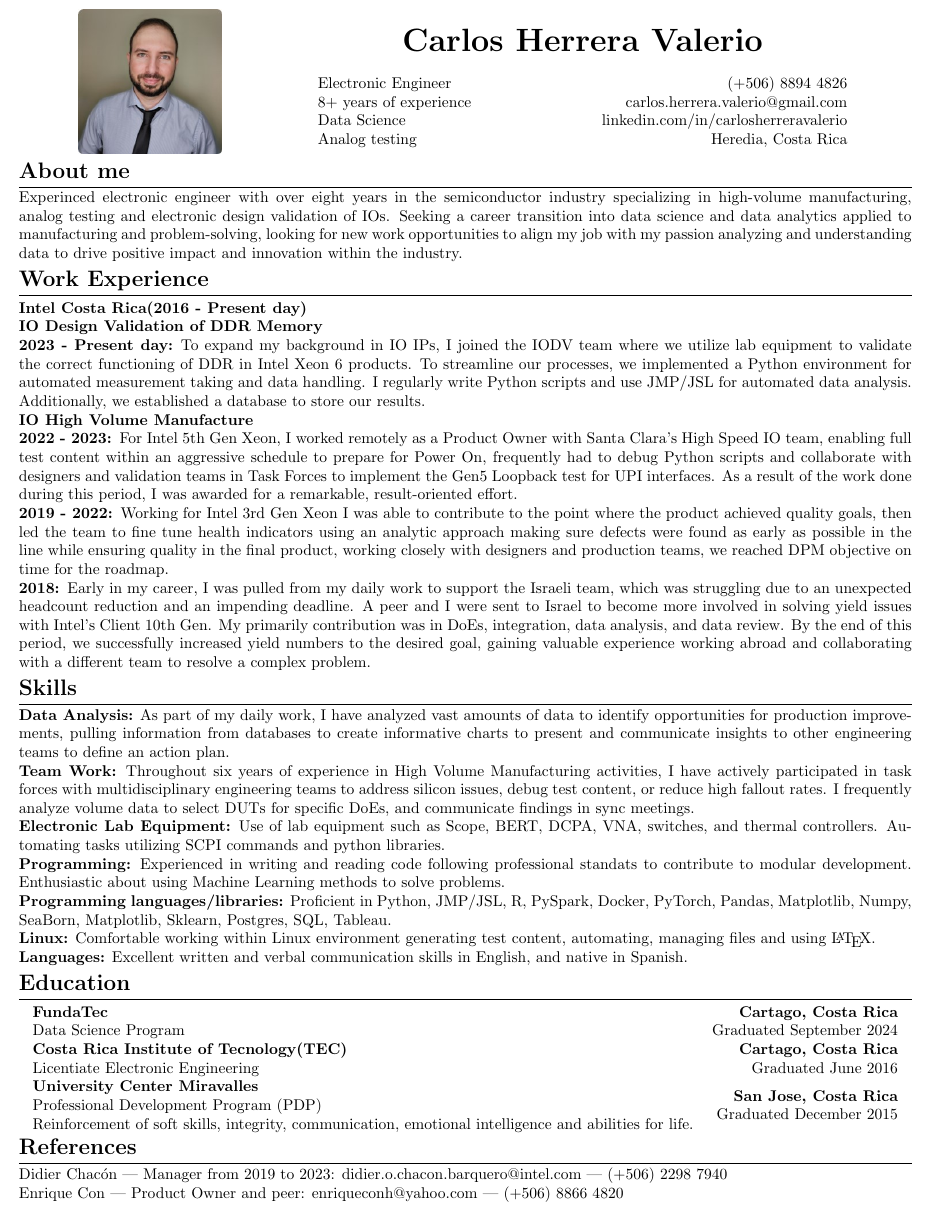
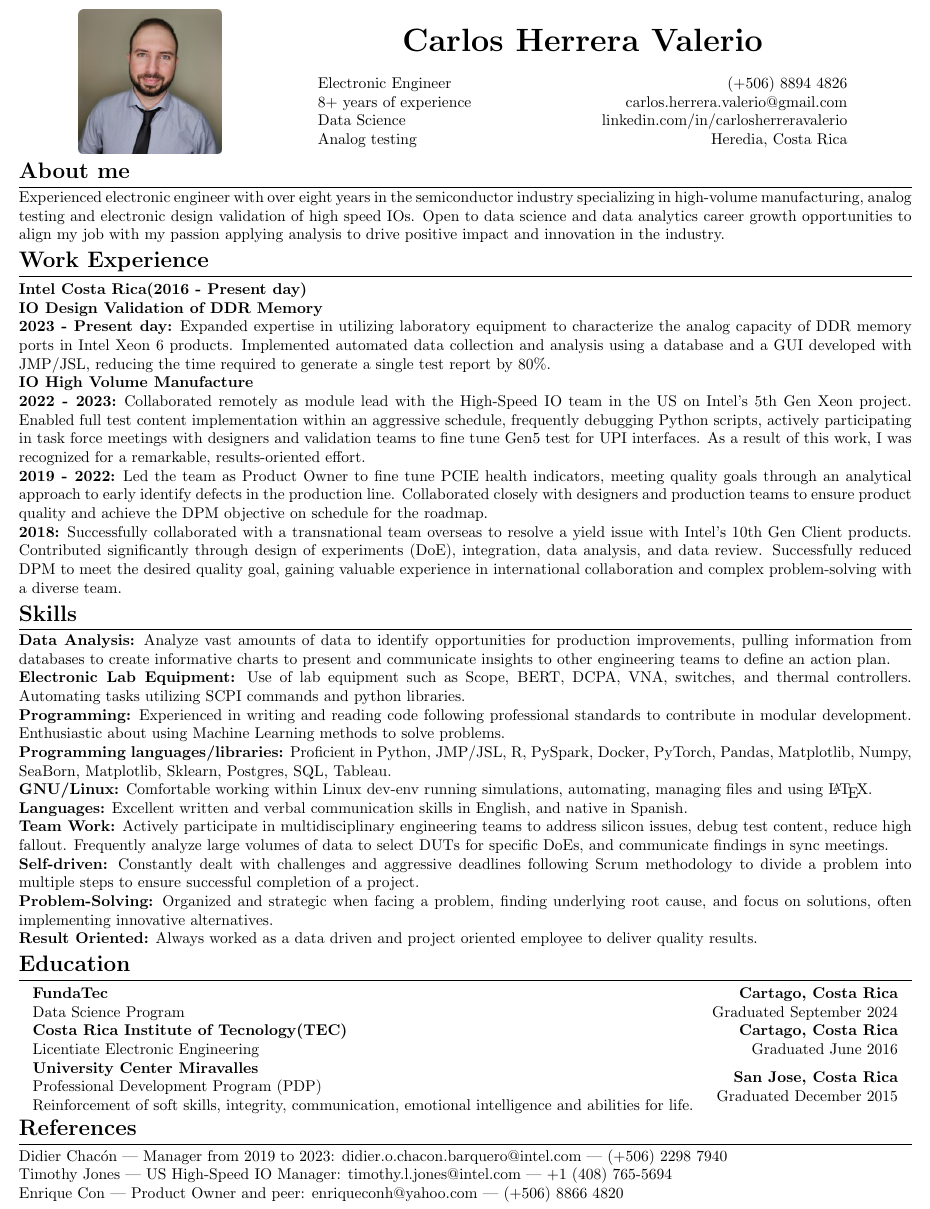
Before and after one commit to cmherrera/portfolio, a LaTeX CV (assets/CV/CV-Carlos_Herrera_Valerio.tex): part of the page, cut so that both start at the same text. Compiled offline with pdfLaTeX.

Commit message:
CV Update

```diff
--- a/assets/CV/CV-Carlos_Herrera_Valerio.tex
+++ b/assets/CV/CV-Carlos_Herrera_Valerio.tex
@@ -75,31 +75,32 @@
 
 \section{About me}
 \noindent
-Experinced electronic engineer with over eight years in the semiconductor industry specializing in high-volume manufacturing, analog testing and electronic design validation of IOs. Seeking a career transition into data science and data analytics applied to manufacturing and problem-solving, looking for new work opportunities to align my job with my passion analyzing and understanding data to drive positive impact and innovation within the industry.
+Experienced electronic engineer with over eight years in the semiconductor industry specializing in high-volume manufacturing, analog testing and electronic design validation of high speed IOs. Open to data science and data analytics career growth opportunities to align my job with my passion applying analysis to drive positive impact and innovation in the industry.
 
 \section{Work Experience}
 \subsection{Intel Costa Rica(2016 - Present day)}
-
 \subsubsection{IO Design Validation of DDR Memory}
 \subsubsection{2023 - Present day:}
-To expand my background in IO IPs, I joined the IODV team where we utilize lab equipment to validate the correct functioning of DDR in Intel Xeon 6 products. To streamline our processes, we implemented a Python environment for automated measurement taking and data handling. I regularly write Python scripts and use JMP/JSL for automated data analysis. Additionally, we established a database to store our results.
-
+Expanded expertise in utilizing laboratory equipment to characterize the analog capacity of DDR memory ports in Intel Xeon 6 products. Implemented automated data collection and analysis using a database and a GUI developed with JMP/JSL, reducing the time required to generate a single test report by 80\%.
 \subsubsection{IO High Volume Manufacture}
 \subsubsection{2022 - 2023:}
-For Intel 5th Gen Xeon, I worked remotely as a Product Owner with Santa Clara’s High Speed IO team, enabling full test content within an aggressive schedule to prepare for Power On, frequently had to debug Python scripts and collaborate with designers and validation teams in Task Forces to implement the Gen5 Loopback test for UPI interfaces. As a result of the work done during this period, I was awarded for a remarkable, result-oriented effort.
+Collaborated remotely as module lead with the High-Speed IO team in the US on Intel’s 5th Gen Xeon project. Enabled full test content implementation within an aggressive schedule, frequently debugging Python scripts, actively participating in task force meetings with designers and validation teams to fine tune Gen5 test for UPI interfaces. As a result of this work, I was recognized for a remarkable, results-oriented effort.
 \subsubsection{2019 - 2022:}
-Working for Intel 3rd Gen Xeon I was able to contribute to the point where the product achieved quality goals, then led the team to fine tune health indicators using an analytic approach making sure defects were found as early as possible in the line while ensuring quality in the final product, working closely with designers and production teams, we reached DPM objective on time for the roadmap.
+Led the team as Product Owner to fine tune PCIE health indicators, meeting quality goals through an analytical approach to early identify defects in the production line. Collaborated closely with designers and production teams to ensure product quality and achieve the DPM objective on schedule for the roadmap.
 \subsubsection{2018:}
-Early in my career, I was pulled from my daily work to support the Israeli team, which was struggling due to an unexpected headcount reduction and an impending deadline. A peer and I were sent to Israel to become more involved in solving yield issues with Intel's Client 10th Gen. My primarily contribution was in DoEs, integration, data analysis, and data review. By the end of this period, we successfully increased yield numbers to the desired goal, gaining valuable experience working abroad and collaborating with a different team to resolve a complex problem.
+Successfully collaborated with a transnational team overseas to resolve a yield issue with Intel’s 10th Gen Client products. Contributed significantly through design of experiments (DoE), integration, data analysis, and data review. Successfully reduced DPM to meet the desired quality goal, gaining valuable experience in international collaboration and complex problem-solving with a diverse team.
 
 \section{Skills}
-\noindent\textbf{Data Analysis:} As part of my daily work, I have analyzed vast amounts of data to identify opportunities for production improvements, pulling information from databases to create informative charts to present and communicate insights to other engineering teams to define an action plan.\\
-\textbf{Team Work:} Throughout six years of experience in High Volume Manufacturing activities, I have actively participated in task forces with multidisciplinary engineering teams to address silicon issues, debug test content, or reduce high fallout rates. I frequently analyze volume data to select DUTs for specific DoEs, and communicate findings in sync meetings.\\
+\noindent\textbf{Data Analysis:} Analyze vast amounts of data to identify opportunities for production improvements, pulling information from databases to create informative charts to present and communicate insights to other engineering teams to define an action plan.\\
 \textbf{Electronic Lab Equipment:} Use of lab equipment such as Scope, BERT, DCPA, VNA, switches, and thermal controllers. Automating tasks utilizing SCPI commands and python libraries.\\
-\textbf{Programming:} Experienced in writing and reading code following professional standats to contribute to modular development. Enthusiastic about using Machine Learning methods to solve problems.\\
+\textbf{Programming:} Experienced in writing and reading code following professional standards to contribute in modular development. Enthusiastic about using Machine Learning methods to solve problems.\\
 \textbf{Programming languages/libraries:} Proficient in Python, JMP/JSL, R, PySpark, Docker, PyTorch, Pandas, Matplotlib, Numpy, SeaBorn, Matplotlib, Sklearn, Postgres, SQL, Tableau.\\
-\textbf{Linux:} Comfortable working within Linux environment generating test content, automating, managing files and using \LaTeX .\\
-\textbf{Languages:} Excellent written and verbal communication skills in English, and native in Spanish.
+\textbf{GNU/Linux:} Comfortable working within Linux dev-env running simulations, automating, managing files and using \LaTeX .\\
+\textbf{Languages:} Excellent written and verbal communication skills in English, and native in Spanish.\\
+\textbf{Team Work:} Actively participate in multidisciplinary engineering teams to address silicon issues, debug test content, reduce high fallout. Frequently analyze large volumes of data to select DUTs for specific DoEs, and communicate findings in sync meetings.\\
+\textbf{Self-driven:} Constantly dealt with challenges and aggressive deadlines following Scrum methodology to divide a problem into multiple steps to ensure successful completion of a project.\\
+\textbf{Problem-Solving:} Organized and strategic when facing a problem, finding underlying root cause, and focus on solutions, often implementing innovative alternatives. \\
+\textbf{Result Oriented:} Always worked as a data driven and project oriented employee to deliver quality results.
 
 \section{Education}
 
@@ -115,8 +116,9 @@ Early in my career, I was pulled from my daily work to support the Israeli team,
 \section{References}
 \begin{flushleft}
 	Didier Chacón | Manager from 2019 to 2023: \href{mailto:didier.o.chacon.barquero@intel.com}{didier.o.chacon.barquero@intel.com} | (+506) 2298 7940 \\
+	Timothy Jones | US High-Speed IO Manager: \href{mailto:timothy.l.jones@intel.com}{timothy.l.jones@intel.com} | +1 (408) 765-5694 \\
 	Enrique Con | Product Owner and peer: \href{mailto:enriqueconh@yahoo.com}{enriqueconh@yahoo.com} | (+506) 8866 4820 \\
-%Sheryl Johnes | US peer \\
+
 %Gustavo Aguilar | Mentor \\
 
 \end{flushleft}
```
Also changed, not shown: assets/CV/CV-Carlos_Herrera_Valerio.pdf, 1 other file.
